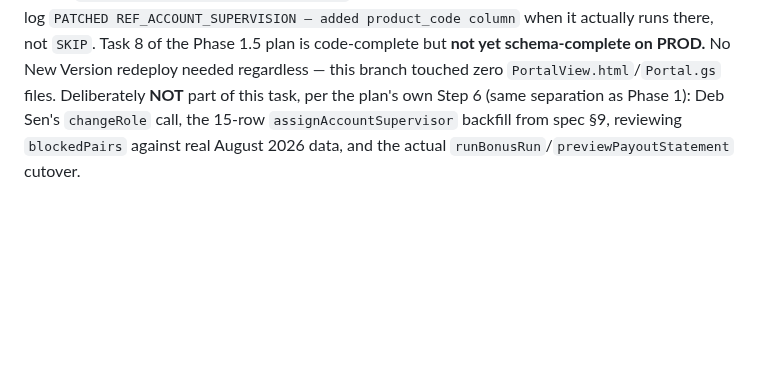
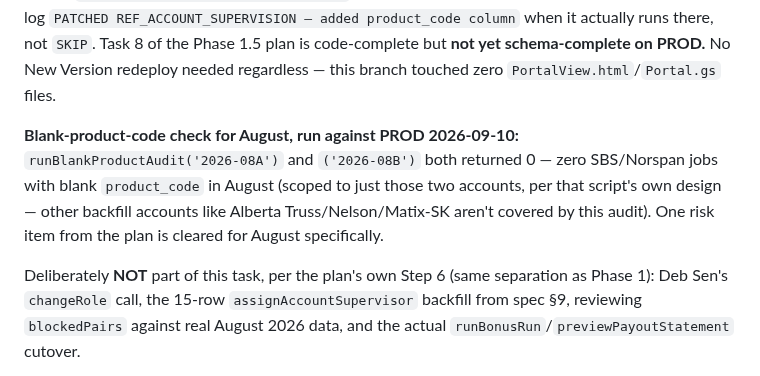
Before and after one commit to blccanada2026-lang/BLC-Automation, a Markdown page: CTO_TASK_QUEUE.md, the part around the change. Rendered like a GitHub page; blank space fills up the shorter version.

Commit message:
Record August blank-product-code audit result (0, PROD, SBS+Norspan)
Co-Authored-By: Claude Sonnet 5 <noreply@anthropic.com>
Claude-Session: https://claude.ai/code/session_0136ygmq5iMwia8HGYL9Kgi8

```diff
--- a/CTO_TASK_QUEUE.md
+++ b/CTO_TASK_QUEUE.md
@@ -100,7 +100,16 @@ REF_ACCOUNT_SUPERVISION — added product_code column` when it actually
 runs there, not `SKIP`. Task 8 of the Phase 1.5 plan is code-complete but
 **not yet schema-complete on PROD.** No New Version redeploy needed
 regardless — this branch touched zero `PortalView.html`/`Portal.gs`
-files. Deliberately **NOT** part
+files.
+
+**Blank-product-code check for August, run against PROD 2026-09-10:**
+`runBlankProductAudit('2026-08A')` and `('2026-08B')` both returned 0 —
+zero SBS/Norspan jobs with blank `product_code` in August (scoped to just
+those two accounts, per that script's own design — other backfill
+accounts like Alberta Truss/Nelson/Matix-SK aren't covered by this
+audit). One risk item from the plan is cleared for August specifically.
+
+Deliberately **NOT** part
 of this task, per the plan's own Step 6 (same separation as Phase 1): Deb
 Sen's `changeRole` call, the 15-row `assignAccountSupervisor` backfill from
 spec §9, reviewing `blockedPairs` against real August 2026 data, and the
```
